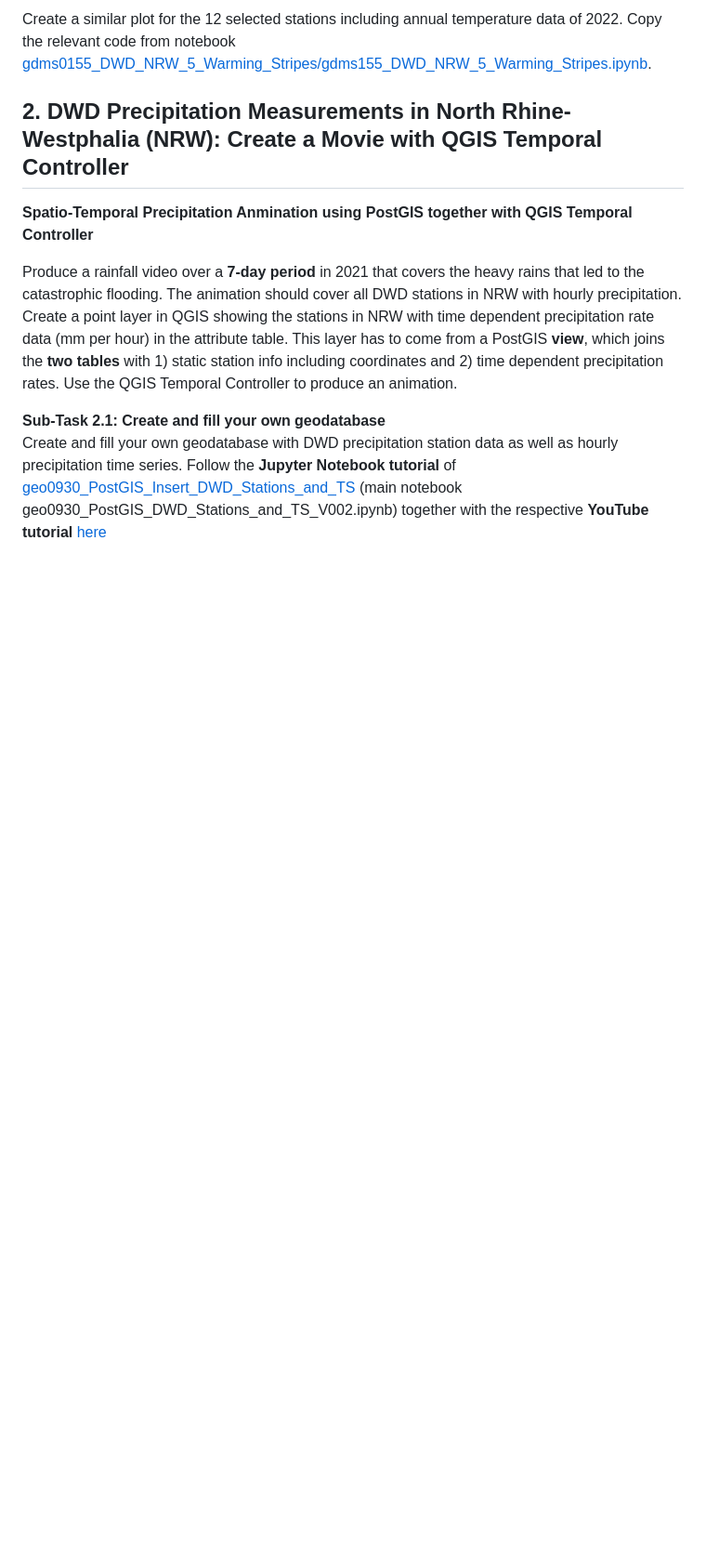
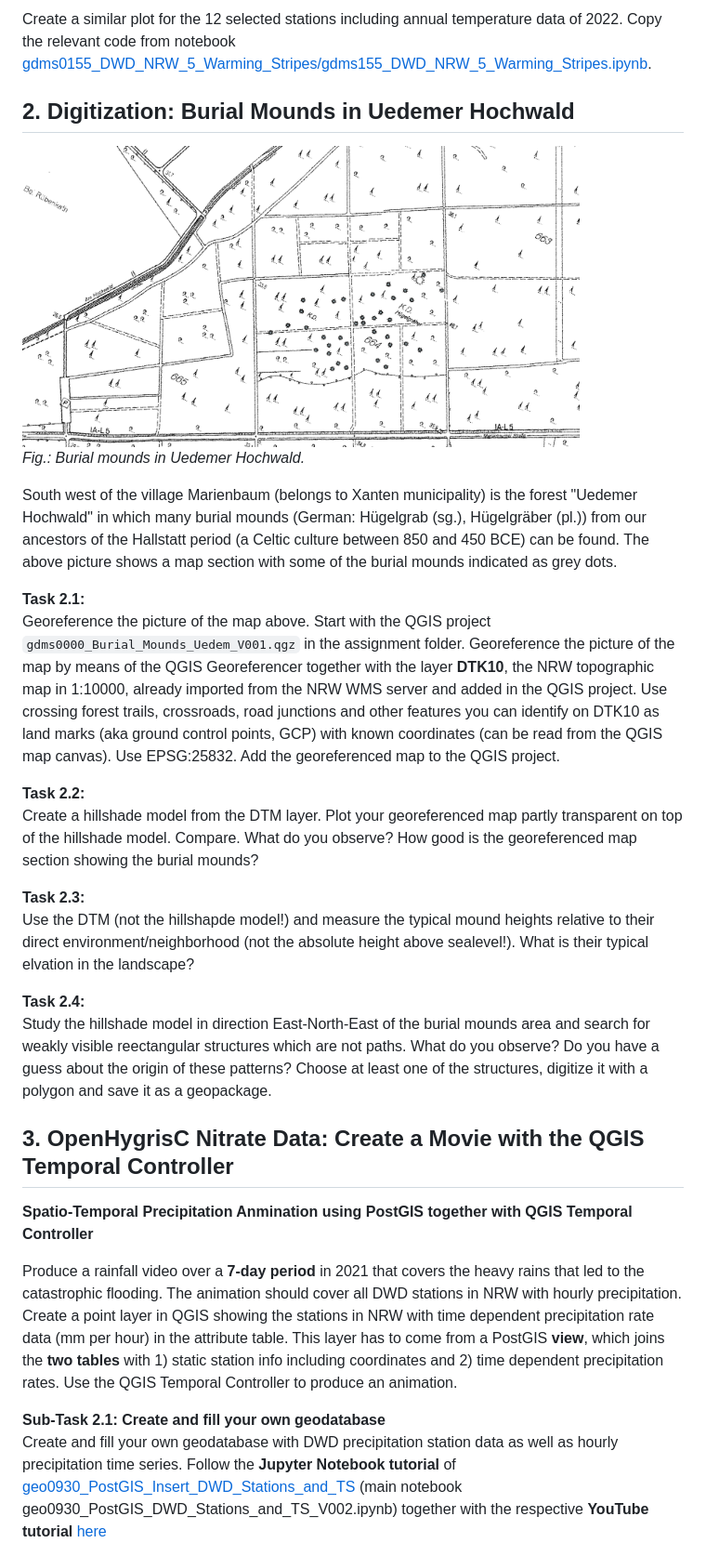
Before and after one commit to rolfbecker/EE_3.07_Geodata_WS2022, a Markdown page: gdms0000_Final_Assignment/README.md, the part around one of its changes. Shown at 93% size. Rendered like a GitHub page; blank space fills up the shorter version.

```diff
--- a/gdms0000_Final_Assignment/README.md
+++ b/gdms0000_Final_Assignment/README.md
@@ -45,7 +45,27 @@ Create a similar plot for the 12 selected stations including annual temperature
 [gdms0155_DWD_NRW_5_Warming_Stripes/gdms155_DWD_NRW_5_Warming_Stripes.ipynb](../gdms0155_DWD_NRW_5_Warming_Stripes/gdms155_DWD_NRW_5_Warming_Stripes.ipynb).
 
 
-## 2. DWD Precipitation Measurements in North Rhine-Westphalia (NRW): Create a Movie with QGIS Temporal Controller
+
+## 2. Digitization: Burial Mounds in Uedemer Hochwald
+
+<img src="images/Burial_Mounds.png" alt="Burial Mounds Map" width="600" border="10" /><br>
+*Fig.: Burial mounds in Uedemer Hochwald.*
+
+South west of the village Marienbaum (belongs to Xanten municipality) is the forest "Uedemer Hochwald" in which many burial mounds (German: Hügelgrab (sg.), Hügelgräber (pl.)) from our ancestors of the Hallstatt period (a Celtic culture between 850 and 450 BCE) can be found. The above picture shows a map section with some of the burial mounds indicated as grey dots.
+
+**Task 2.1:** <br>
+Georeference the picture of the map above. Start with the QGIS project `gdms0000_Burial_Mounds_Uedem_V001.qgz` in the assignment folder. Georeference the picture of the map by means of the QGIS Georeferencer together with the layer **DTK10**, the NRW topographic map in 1:10000, already imported from the NRW WMS server and added in the QGIS project. Use crossing forest trails, crossroads, road junctions and other features you can identify on DTK10 as land marks (aka ground control points, GCP) with known coordinates (can be read from the QGIS map canvas). Use EPSG:25832. Add the georeferenced map to the QGIS project.
+
+**Task 2.2:** <br>
+Create a hillshade model from the DTM layer. Plot your georeferenced map partly transparent on top of the hillshade model. Compare. What do you observe? How good is the georeferenced map section showing the burial mounds?
+
+**Task 2.3:** <br>
+Use the DTM (not the hillshapde model!) and measure the typical mound heights relative to their direct environment/neighborhood (not the absolute height above sealevel!). What is their typical elvation in the landscape?
+
+**Task 2.4:** <br>
+Study the hillshade model in direction East-North-East of the burial mounds area and search for weakly visible reectangular structures which are not paths. What do you observe? Do you have a guess about the origin of these patterns? Choose at least one of the structures, digitize it with a polygon and save it as a geopackage.
+
+## 3. OpenHygrisC Nitrate Data: Create a Movie with the QGIS Temporal Controller
 
 **Spatio-Temporal Precipitation Anmination using PostGIS together with QGIS Temporal Controller**
 
```
Also changed, not shown: other parts of gdms0000_Final_Assignment/README.md (+0 -18 lines).
